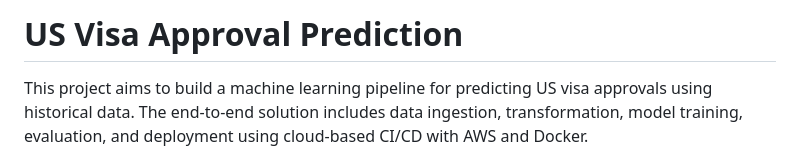
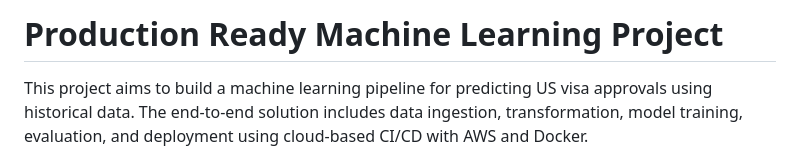
Before and after one commit to Danyalalam/Production-Grade-ML-Project, a Markdown page: README.md, the part around the change. Rendered like a GitHub page.

```diff
--- a/README.md
+++ b/README.md
@@ -1,4 +1,4 @@
-# US Visa Approval Prediction
+# Production Ready Machine Learning Project
 
 This project aims to build a machine learning pipeline for predicting US visa approvals using historical data. The end-to-end solution includes data ingestion, transformation, model training, evaluation, and deployment using cloud-based CI/CD with AWS and Docker.
 
```
